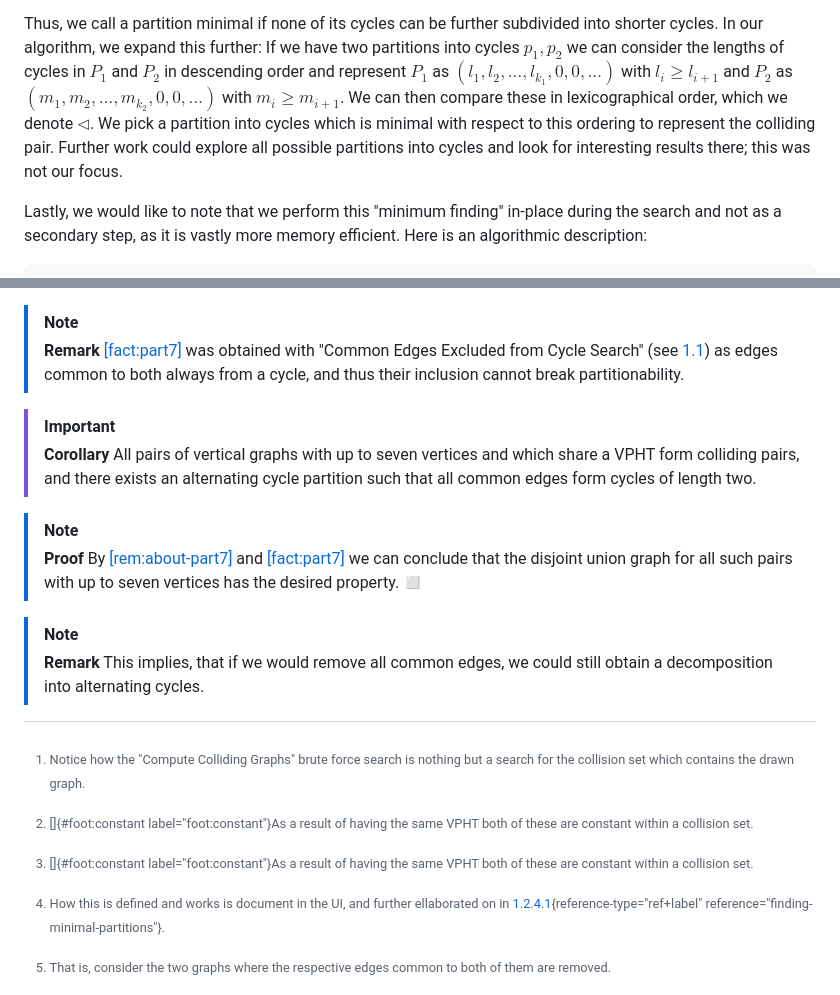
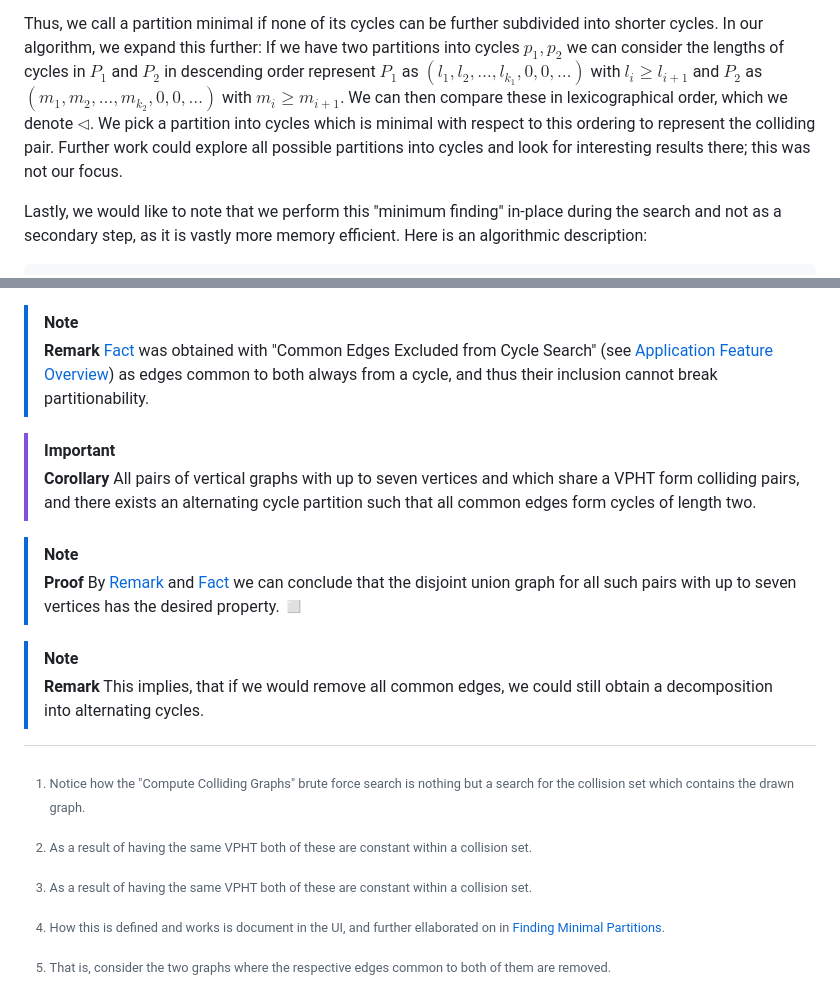
Before and after one commit to KalokaK/vpht-algo, a Markdown page: README.md, 2 parts joined by grey strips. Drawn GitHub-style.

```diff
--- a/README.md
+++ b/README.md
@@ -268,16 +268,16 @@ Thus, we call a partition minimal if none of its cycles can be further
 subdivided into shorter cycles. In our algorithm, we expand this
 further: If we have two partitions into cycles $p_1, p_2$ we can
 consider the lengths of cycles in $P_1$ and $P_2$ in descending order
-and represent $P_1$ as $(l_{1}, l_{2},\dots,l_{k_{1}}, 0, 0, \dots)$
-with $l_{i}\geq l_{i+1}$ and $P_2$ as
-$(m_{1}, m_{2},\dots,m_{k_{2}}, 0, 0, \dots)$ with $m_i \geq m_{i+1}$.
-We can then compare these in lexicographical order, which we denote
-$\triangleleft$. We pick a partition into cycles which is minimal with
-respect to this ordering to represent the colliding pair. Further work
-could explore all possible partitions into cycles and look for
-interesting results there; this was not our focus.
+    represent $P_1$ as $(l_{1}, l_{2},\dots,l_{k_{1}}, 0, 0, \dots)$
+    with $l_{i}\geq l_{i+1}$ and $P_2$ as
+    $(m_{1}, m_{2},\dots,m_{k_{2}}, 0, 0, \dots)$ with $m_i \geq m_{i+1}$.
+    We can then compare these in lexicographical order, which we denote
+    $\triangleleft$. We pick a partition into cycles which is minimal with
+    respect to this ordering to represent the colliding pair. Further work
+    could explore all possible partitions into cycles and look for
+    interesting results there; this was not our focus.
 
-Lastly, we would like to note that we perform this \"minimum finding\"
+Lastly, we would like to note that we perform this "minimum finding"
 in-place during the search and not as a secondary step, as it is vastly
 more memory efficient. Here is an algorithmic description:
 
@@ -331,8 +331,8 @@ drawn.
 > All pairs of vertical graphs with up to seven vertices and which share a VPHT, are colliding pairs, that is, their disjoint union graph partitions into alternating cycles, and they are of type $\mathcal{G}_1,\mathcal{G}_2$.
 
 > [!NOTE]
-> **Remark**
-> [[fact:part7]](#fact:part7) was obtained with "Common Edges Excluded from Cycle Search" (see [1.1](#app-overview)) as edges common to both always from a cycle, and thus their inclusion cannot break partitionability.
+> **Remark** <a name="rem:about-part7"></a>
+> [Fact](#fact:part7) was obtained with "Common Edges Excluded from Cycle Search" (see [Application Feature Overview](#application-feature-overview)) as edges common to both always from a cycle, and thus their inclusion cannot break partitionability.
 
 > [!IMPORTANT]
 > **Corollary**
@@ -340,7 +340,7 @@ drawn.
 
 > [!NOTE]
 > **Proof**
-> By [[rem:about-part7]](#rem:about-part7) and [[fact:part7]](#fact:part7) we can conclude that the disjoint union graph for all such pairs with up to seven vertices has the desired property. ◻
+> By [Remark](#rem:about-part7) and [Fact](#fact:part7) we can conclude that the disjoint union graph for all such pairs with up to seven vertices has the desired property. ◻
 
 > [!NOTE]
 > **Remark**
@@ -350,13 +350,12 @@ drawn.
     nothing but a search for the collision set which contains the drawn
     graph.
 
-[^2]: []{#foot:constant label="foot:constant"}As a result of having the
+[^2]: As a result of having the
     same VPHT both of these are constant within a collision set.
 
 [^3]: How this is defined and works is document in the UI, and further
     ellaborated on in
-    [1.2.4.1](#finding-minimal-partitions){reference-type="ref+label"
-    reference="finding-minimal-partitions"}.
+    [Finding Minimal Partitions](#finding-minimal-partitions).
 
 [^4]: That is, consider the two graphs where the respective edges common
     to both of them are removed.
```
Also changed, not shown: other parts of README.md (+11 -11 lines).
